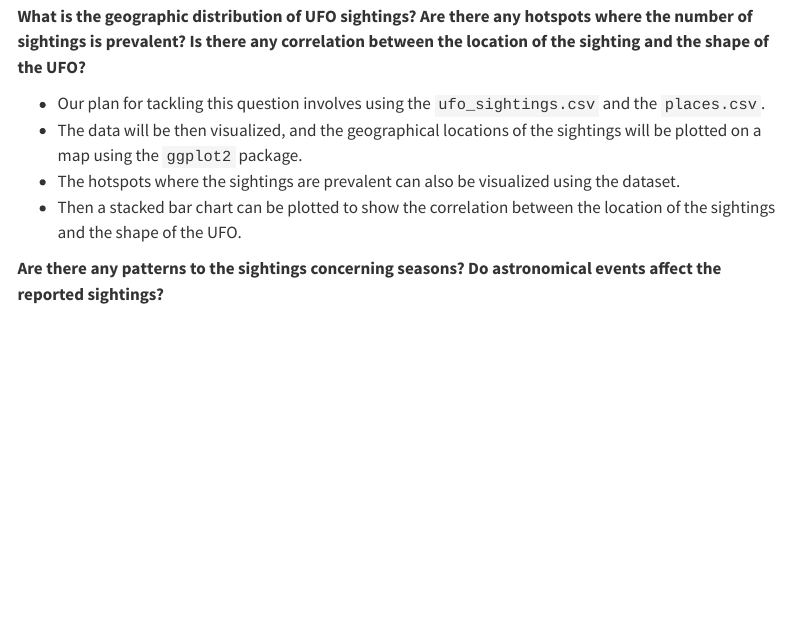
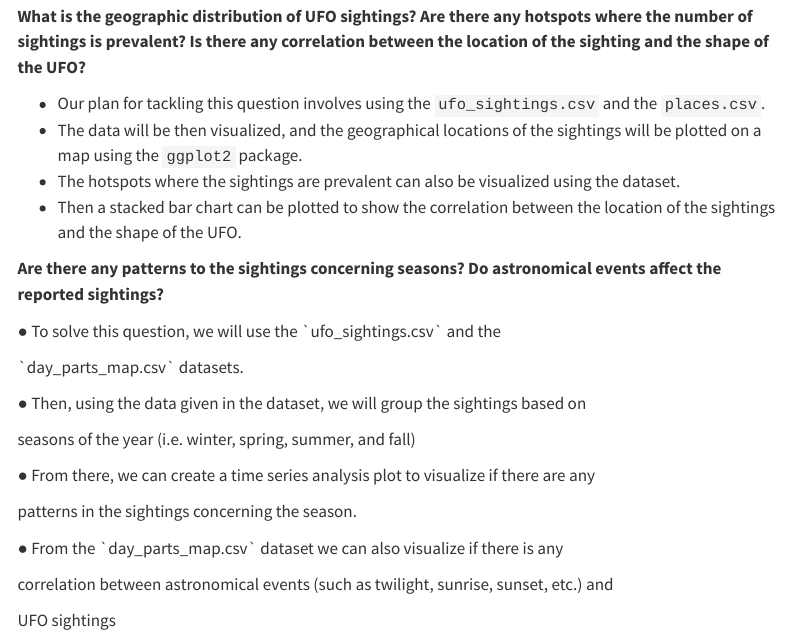
Before and after one commit to INFO-526-S24/project-01-fight-club, a Quarto document (proposal.qmd): the page in a window 1100 px wide, from 2480 px down. Rendered offline with R 4.5, knitr and Pandoc in place of Quarto, with nearby package versions; some code elsewhere in the file could not run offline; menus at the side of the page are left out; long lines of code are wrapped.

Commit message:
Analysis plan editing

```diff
--- a/proposal.qmd
+++ b/proposal.qmd
@@ -81,5 +81,22 @@ Q.2) Are there any patterns to the sightings concerning seasons? Do astronomical
 -   The hotspots where the sightings are prevalent can also be visualized using the dataset.
 -   Then a stacked bar chart can be plotted to show the correlation between the location of the sightings and the shape of the UFO.
 
+**Are there any patterns to the sightings concerning seasons? Do astronomical events affect the reported sightings?**
 
-**Are there any patterns to the sightings concerning seasons? Do astronomical events affect the reported sightings?**
+● To solve this question, we will use the \`ufo_sightings.csv\` and the
+
+\`day_parts_map.csv\` datasets.
+
+● Then, using the data given in the dataset, we will group the sightings based on
+
+seasons of the year (i.e. winter, spring, summer, and fall)
+
+● From there, we can create a time series analysis plot to visualize if there are any
+
+patterns in the sightings concerning the season.
+
+● From the \`day_parts_map.csv\` dataset we can also visualize if there is any
+
+correlation between astronomical events (such as twilight, sunrise, sunset, etc.) and
+
+UFO sightings
```
Also changed, not shown: proposal.qmd (6 more changed lines).
